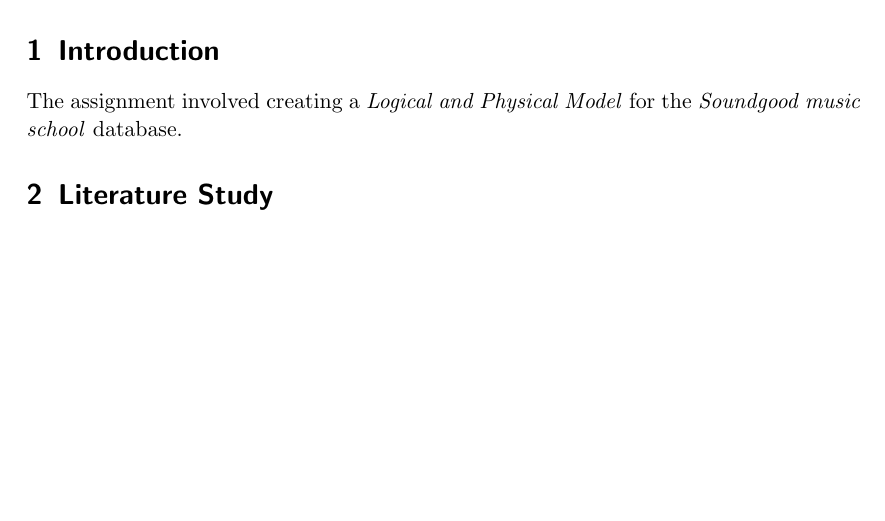
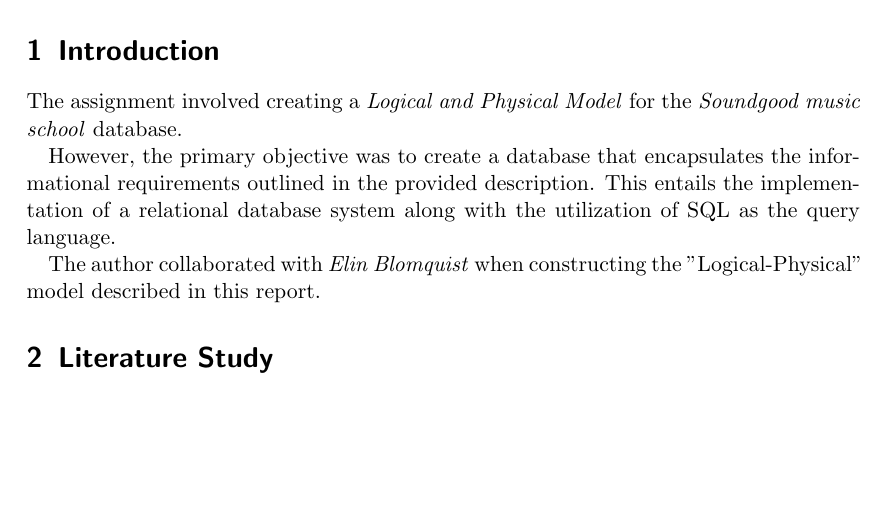
Before and after one commit to blomquiste/kth-iv1351-data-storage-paradigms, a LaTeX document (tex/task2/iv1351_task2_ferrigan.tex): part of page 1 of 3, cut so that both start at the same text. Compiled offline with pdfLaTeX.

Commit message:
adding collaborator

```diff
--- a/tex/task2/iv1351_task2_ferrigan.tex
+++ b/tex/task2/iv1351_task2_ferrigan.tex
@@ -65,6 +65,16 @@
 for the
 \emph{Soundgood music school}
 database.
+
+However, the primary objective was to create a database that encapsulates the
+informational requirements outlined in the provided description. This entails
+the implementation of a relational database system along with the utilization of
+SQL as the query language.
+
+
+The author collaborated with
+\emph{Elin Blomquist}
+when constructing the ''Logical-Physical'' model described in this report.
 % \textbf{This chapter tells \textit{what} are you going to do.}
 
 % Explain the task and the requirements on the solution. It's important to clearly
```
Also changed, not shown: tex/task2/iv1351_task2_ferrigan.tex (15 more changed lines).
